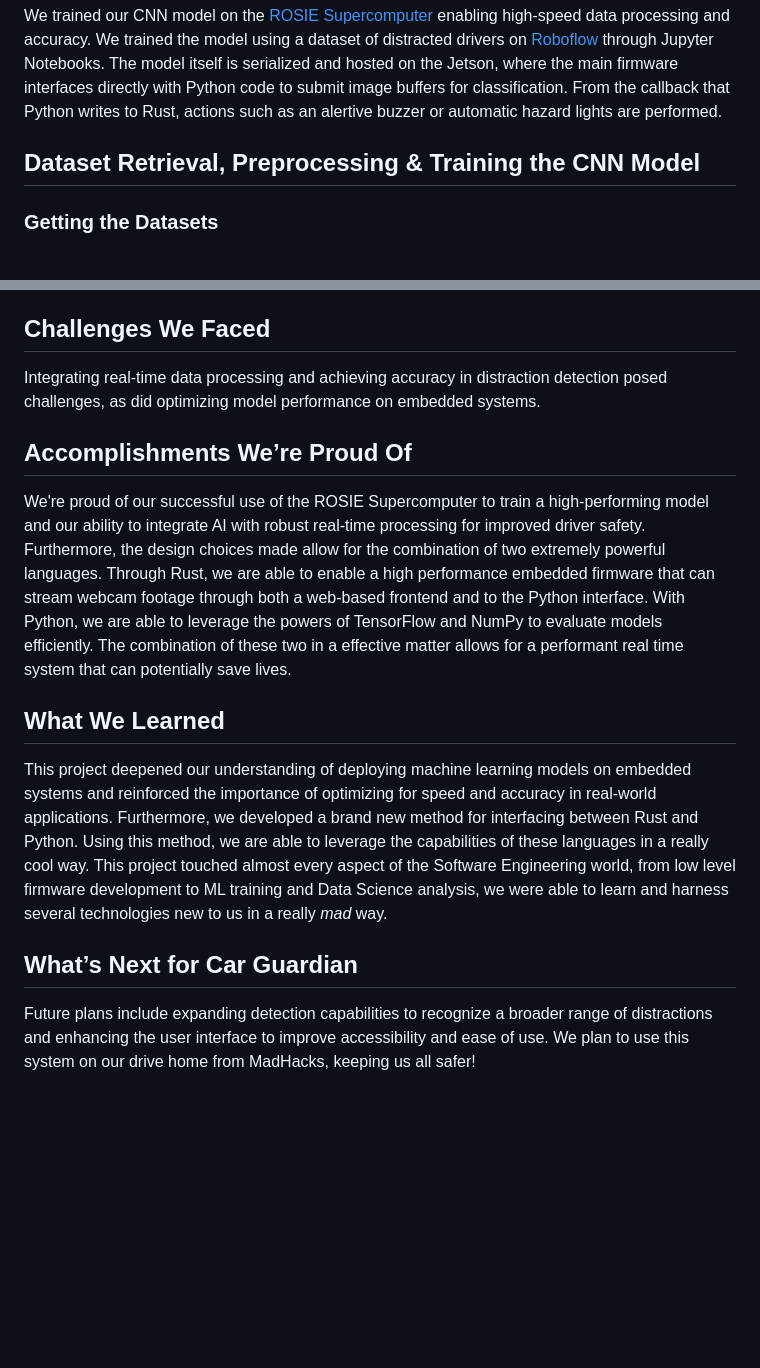
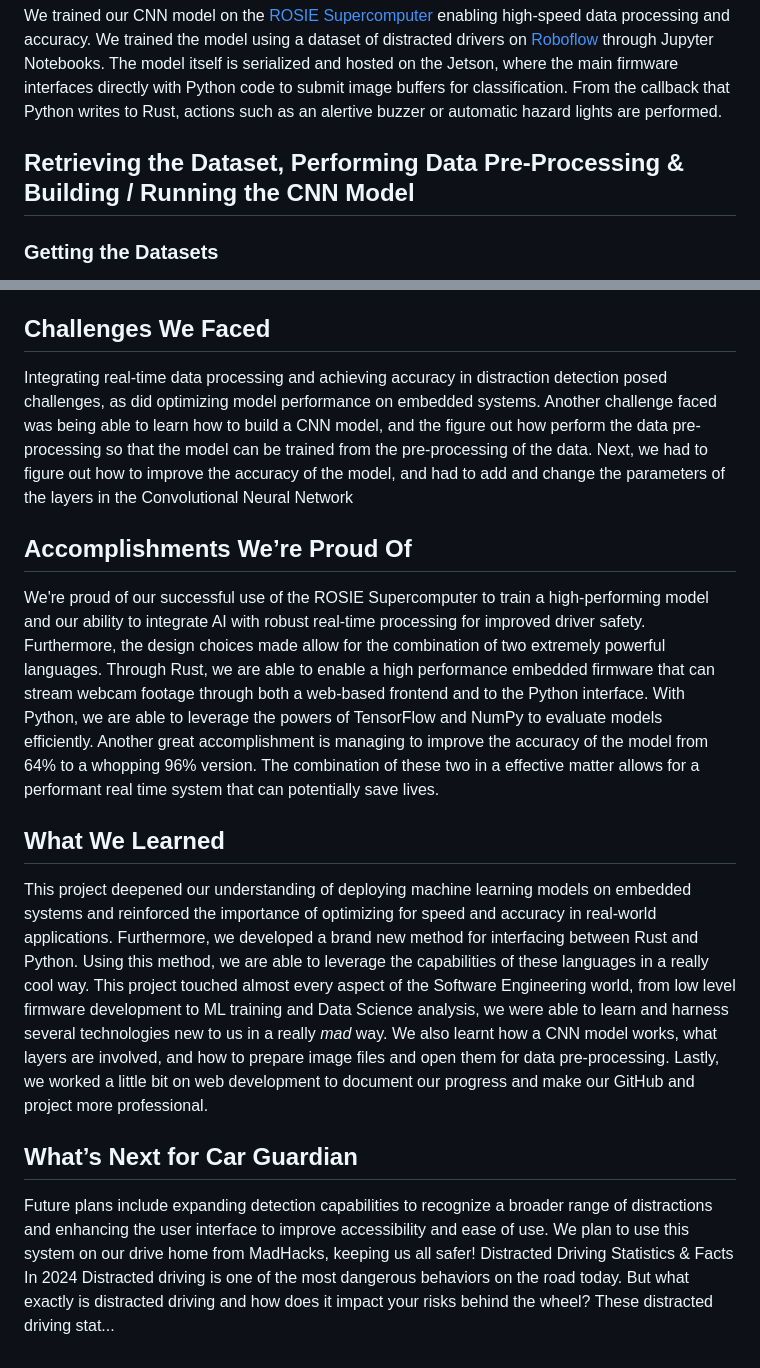
Before and after one commit to BradenEverson/madhacks-car-gaurdian, a Markdown page: README.md, 2 parts joined by grey strips. Rendered like a GitHub page; blank space fills up the shorter version.

```diff
--- a/README.md
+++ b/README.md
@@ -11,7 +11,7 @@ Car Guardian uses real-time analysis to monitor driver attention. Powered by a c
 ## How We Built It
 We trained our CNN model on the [ROSIE Supercomputer](https://www.msoe.edu/about-msoe/news/details/meet-rosie/) enabling high-speed data processing and accuracy. We trained the model using a dataset of distracted drivers on [Roboflow](https://universe.roboflow.com/yolov8-z7kip/distracted-driver-detection-bvtnl) through Jupyter Notebooks. The model itself is serialized and hosted on the Jetson, where the main firmware interfaces directly with Python code to submit image buffers for classification. From the callback that Python writes to Rust, actions such as an alertive buzzer or automatic hazard lights are performed.
 
-## Dataset Retrieval, Preprocessing & Training the CNN Model
+## Retrieving the Dataset, Performing Data Pre-Processing & Building / Running the CNN Model
 ### Getting the Datasets
 We had retrieved the distracted driving datasets from Roboflow using the Roboflow API. Using the secret key, we had downloaded the dataset onto the ROSIE Supercomputer, and had begun the pre-processing stage.
 
@@ -22,13 +22,15 @@ We perform data pre-processing by first extracting the the columns from the `.cs
 We then perform data augmentation which generates new & varied versions of the training images in each epoch. We then build a sequential model with the input, convolutional, max pooling, flatten, dense and output layers. Once the model had been trained, we compile and run the model and have it exported.
 
 ## Challenges We Faced
-Integrating real-time data processing and achieving accuracy in distraction detection posed challenges, as did optimizing model performance on embedded systems.
+Integrating real-time data processing and achieving accuracy in distraction detection posed challenges, as did optimizing model performance on embedded systems. Another challenge faced was being able to learn how to build a CNN model, and the figure out how perform the data pre-processing so that the model can be trained from the pre-processing of the data. Next, we had to figure out how to improve the accuracy of the model, and had to add and change the parameters of the layers in the Convolutional Neural Network
 
 ## Accomplishments We’re Proud Of
-We're proud of our successful use of the ROSIE Supercomputer to train a high-performing model and our ability to integrate AI with robust real-time processing for improved driver safety. Furthermore, the design choices made allow for the combination of two extremely powerful languages. Through Rust, we are able to enable a high performance embedded firmware that can stream webcam footage through both a web-based frontend and to the Python interface. With Python, we are able to leverage the powers of TensorFlow and NumPy to evaluate models efficiently. The combination of these two in a effective matter allows for a performant real time system that can potentially save lives.
+We're proud of our successful use of the ROSIE Supercomputer to train a high-performing model and our ability to integrate AI with robust real-time processing for improved driver safety. Furthermore, the design choices made allow for the combination of two extremely powerful languages. Through Rust, we are able to enable a high performance embedded firmware that can stream webcam footage through both a web-based frontend and to the Python interface. With Python, we are able to leverage the powers of TensorFlow and NumPy to evaluate models efficiently. Another great accomplishment is managing to improve the accuracy of the model from 64% to a whopping 96% version. The combination of these two in a effective matter allows for a performant real time system that can potentially save lives.
 
 ## What We Learned
-This project deepened our understanding of deploying machine learning models on embedded systems and reinforced the importance of optimizing for speed and accuracy in real-world applications. Furthermore, we developed a brand new method for interfacing between Rust and Python. Using this method, we are able to leverage the capabilities of these languages in a really cool way. This project touched almost every aspect of the Software Engineering world, from low level firmware development to ML training and Data Science analysis, we were able to learn and harness several technologies new to us in a really *mad* way.
+This project deepened our understanding of deploying machine learning models on embedded systems and reinforced the importance of optimizing for speed and accuracy in real-world applications. Furthermore, we developed a brand new method for interfacing between Rust and Python. Using this method, we are able to leverage the capabilities of these languages in a really cool way. This project touched almost every aspect of the Software Engineering world, from low level firmware development to ML training and Data Science analysis, we were able to learn and harness several technologies new to us in a really *mad* way. We also learnt how a CNN model works, what layers are involved, and how to prepare image files and open them for data pre-processing. Lastly, we worked a little bit on web development to document our progress and make our GitHub and project more professional.
 
 ## What’s Next for Car Guardian
 Future plans include expanding detection capabilities to recognize a broader range of distractions and enhancing the user interface to improve accessibility and ease of use. We plan to use this system on our drive home from MadHacks, keeping us all safer!
+Distracted Driving Statistics & Facts In 2024
+Distracted driving is one of the most dangerous behaviors on the road today. But what exactly is distracted driving and how does it impact your risks behind the wheel? These distracted driving stat...
```
